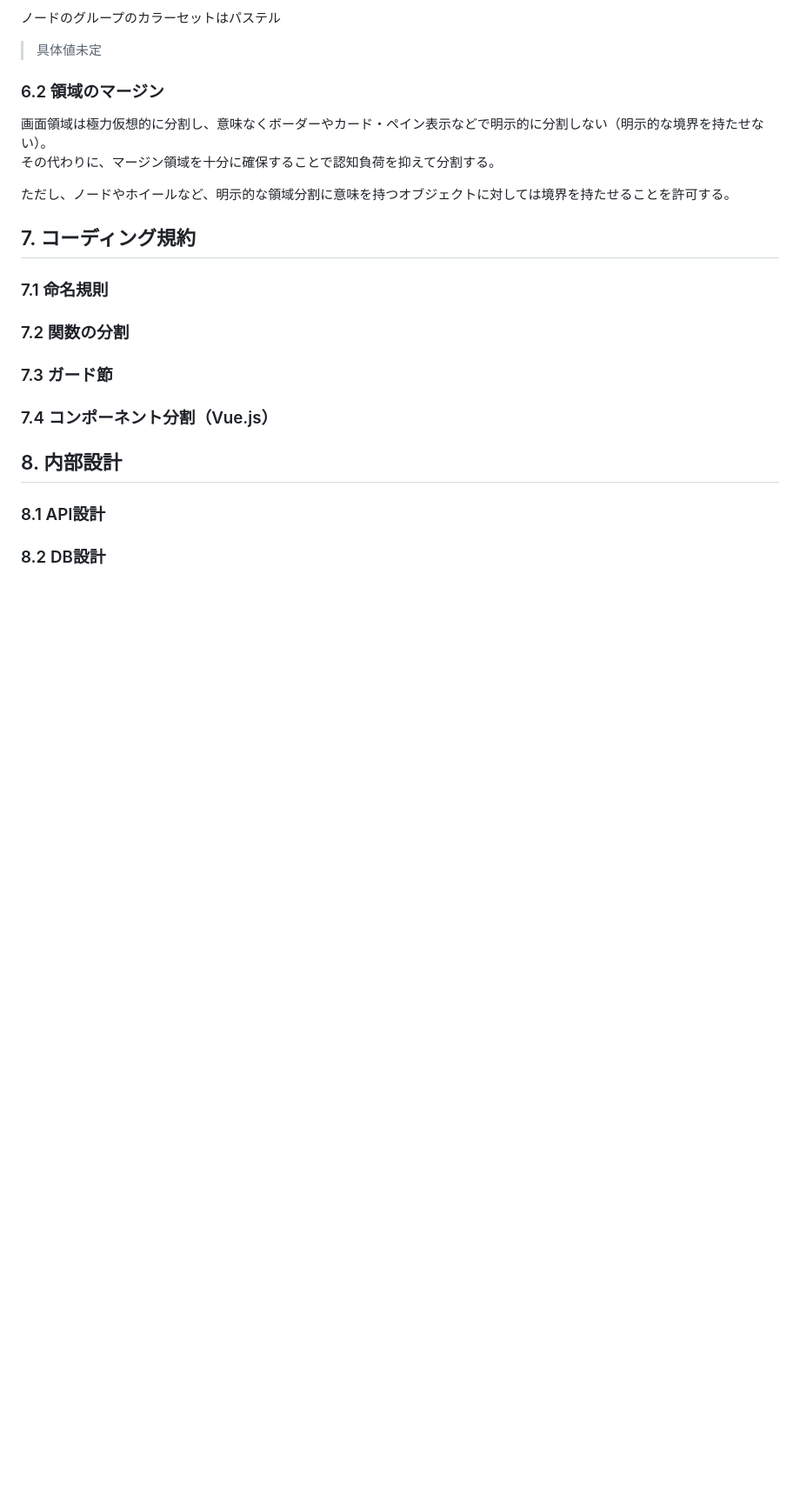
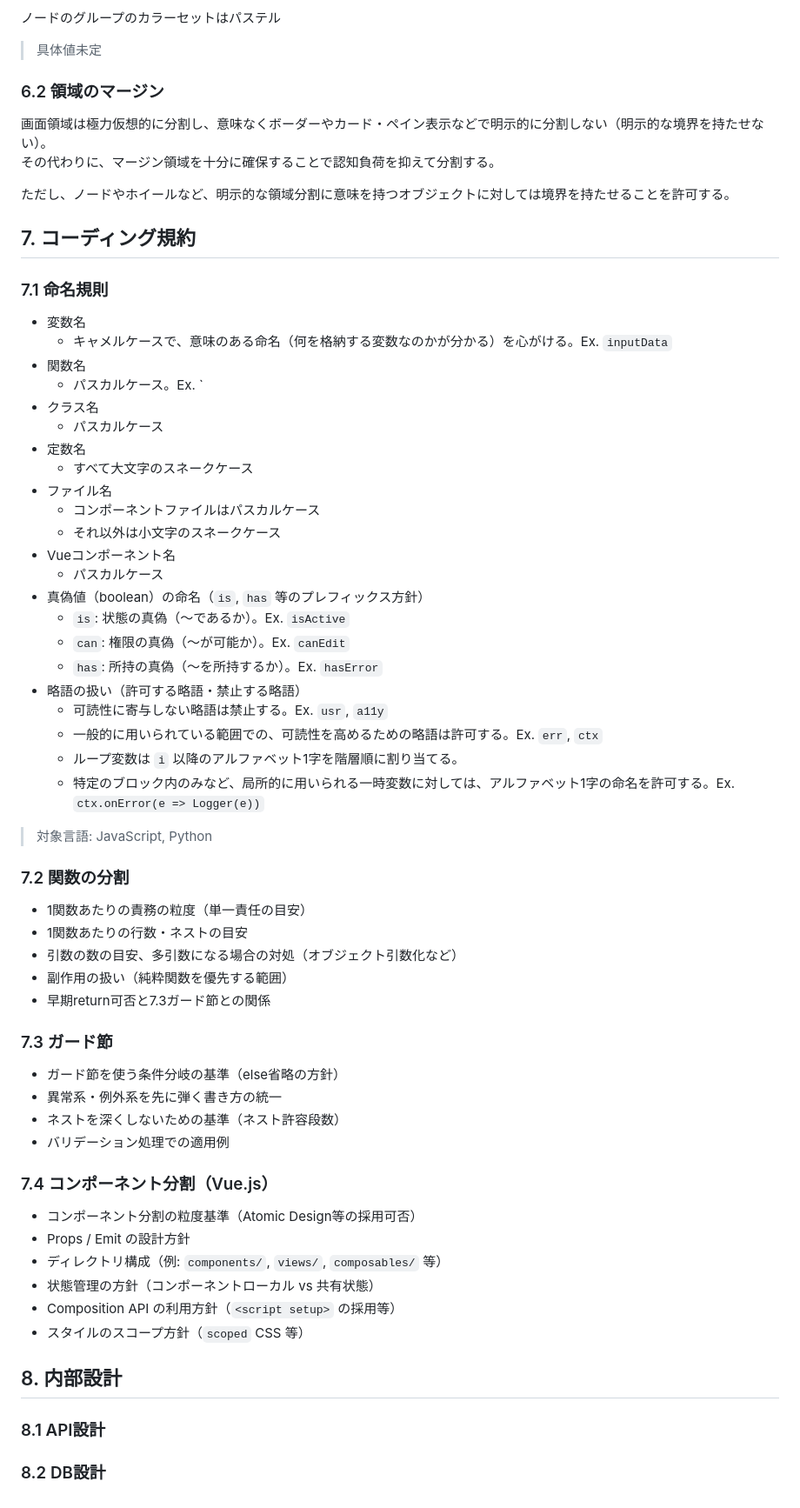
Before and after one commit to mie-u-psd-2026/mu-psd12, a Markdown page: design-document.md, the part around the change. Shown at 87% size. GitHub-like rendering; blank space fills up the shorter version.

Commit message:
コーディング規約途中まで作成

```diff
--- a/design-document.md
+++ b/design-document.md
@@ -166,11 +166,53 @@ AI関連機能のカラーセットはビビッド・サイバーカラー
 
 ### 7.1 命名規則
 
+- 変数名
+  - キャメルケースで、意味のある命名（何を格納する変数なのかが分かる）を心がける。Ex. `inputData`
+- 関数名
+  - パスカルケース。Ex. `
+- クラス名
+  - パスカルケース
+- 定数名
+  - すべて大文字のスネークケース
+- ファイル名
+  - コンポーネントファイルはパスカルケース
+  - それ以外は小文字のスネークケース
+- Vueコンポーネント名
+  - パスカルケース
+- 真偽値（boolean）の命名（`is`, `has` 等のプレフィックス方針）
+  - `is`: 状態の真偽（～であるか）。Ex. `isActive`
+  - `can`: 権限の真偽（～が可能か）。Ex. `canEdit`
+  - `has`: 所持の真偽（～を所持するか）。Ex. `hasError`
+- 略語の扱い（許可する略語・禁止する略語）
+  - 可読性に寄与しない略語は禁止する。Ex. `usr`, `a11y`
+  - 一般的に用いられている範囲での、可読性を高めるための略語は許可する。Ex. `err`, `ctx`
+  - ループ変数は `i` 以降のアルファベット1字を階層順に割り当てる。
+  - 特定のブロック内のみなど、局所的に用いられる一時変数に対しては、アルファベット1字の命名を許可する。Ex. `ctx.onError(e => Logger(e))`
+> 対象言語: JavaScript, Python
+
 ### 7.2 関数の分割
+
+- 1関数あたりの責務の粒度（単一責任の目安）
+- 1関数あたりの行数・ネストの目安
+- 引数の数の目安、多引数になる場合の対処（オブジェクト引数化など）
+- 副作用の扱い（純粋関数を優先する範囲）
+- 早期return可否と7.3ガード節との関係
 
 ### 7.3 ガード節
 
+- ガード節を使う条件分岐の基準（else省略の方針）
+- 異常系・例外系を先に弾く書き方の統一
+- ネストを深くしないための基準（ネスト許容段数）
+- バリデーション処理での適用例
+
 ### 7.4 コンポーネント分割（Vue.js）
+
+- コンポーネント分割の粒度基準（Atomic Design等の採用可否）
+- Props / Emit の設計方針
+- ディレクトリ構成（例: `components/`, `views/`, `composables/` 等）
+- 状態管理の方針（コンポーネントローカル vs 共有状態）
+- Composition API の利用方針（`<script setup>` の採用等）
+- スタイルのスコープ方針（`scoped` CSS 等）
 
 ## 8. 内部設計
 
```
